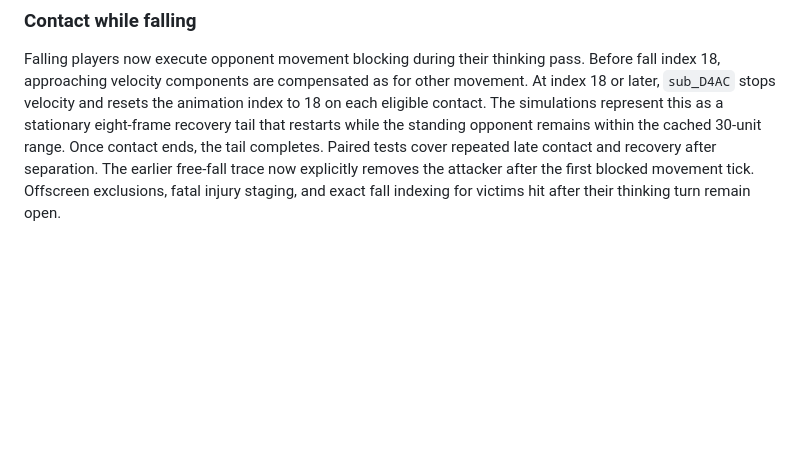
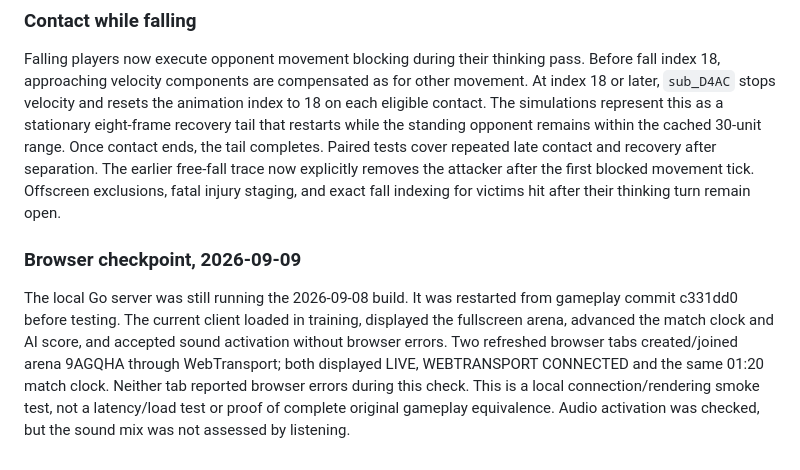
Before and after one commit to sjroesink/speedball2, a Markdown page: docs/original-comparison.md, the part around the change. Drawn GitHub-style; blank space fills up the shorter version.

Commit message:
Record current-build browser and two-client WebTransport verification

```diff
--- a/docs/original-comparison.md
+++ b/docs/original-comparison.md
@@ -521,3 +521,16 @@ ends, the tail completes. Paired tests cover repeated late contact and recovery
 after separation. The earlier free-fall trace now explicitly removes the attacker
 after the first blocked movement tick. Offscreen exclusions, fatal injury staging,
 and exact fall indexing for victims hit after their thinking turn remain open.
+
+
+### Browser checkpoint, 2026-09-09
+
+The local Go server was still running the 2026-09-08 build. It was restarted
+from gameplay commit c331dd0 before testing. The current client loaded in
+training, displayed the fullscreen arena, advanced the match clock and AI score,
+and accepted sound activation without browser errors. Two refreshed browser
+tabs created/joined arena 9AGQHA through WebTransport; both displayed LIVE,
+WEBTRANSPORT CONNECTED and the same 01:20 match clock. Neither tab reported
+browser errors during this check. This is a local connection/rendering smoke
+test, not a latency/load test or proof of complete original gameplay equivalence.
+Audio activation was checked, but the sound mix was not assessed by listening.
```
